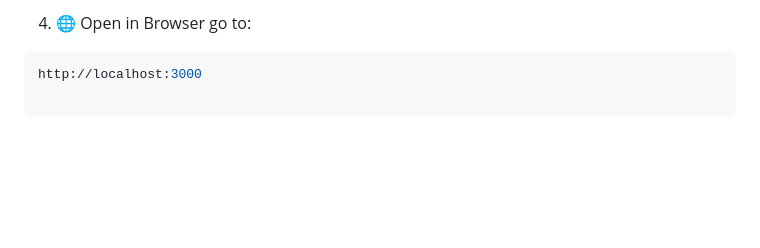
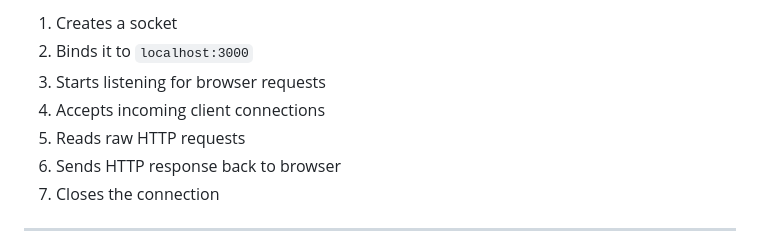
Before and after one commit to DEEPAKSINGH275/CPP-Http-web-server-Single-thread-for-Linux, a Markdown page: README.md, the part around one of its changes. Rendered like a GitHub page; blank space fills up the shorter version.

````diff
--- a/README.md
+++ b/README.md
@@ -84,9 +66,11 @@ testserver implements accepter, handler, and responder
 
-   ```
-   4. 🌐 Open in Browser
-      go to:
-   ```bash
-   http://localhost:3000
+1. Creates a socket
+2. Binds it to `localhost:3000`
+3. Starts listening for browser requests
+4. Accepts incoming client connections
+5. Reads raw HTTP requests
+6. Sends HTTP response back to browser
+7. Closes the connection
 
-   ```
+---
 
````
Also changed, not shown: other parts of README.md (+122 -69 lines).
